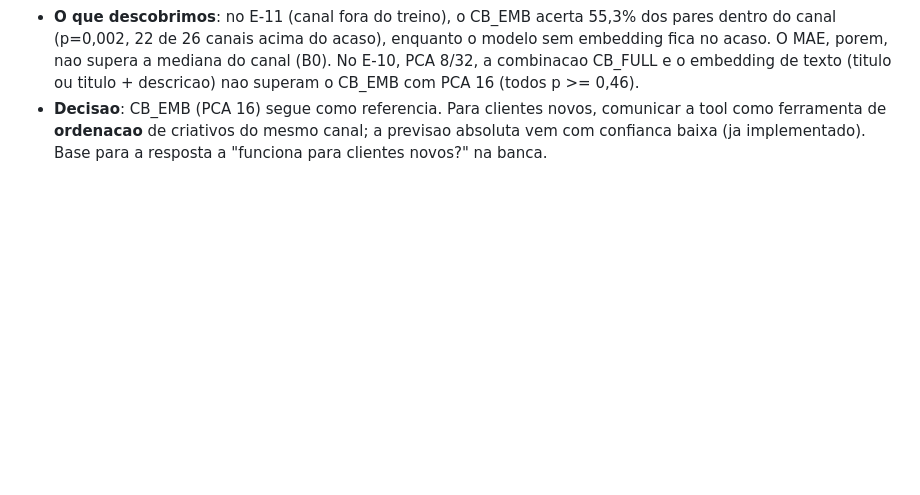
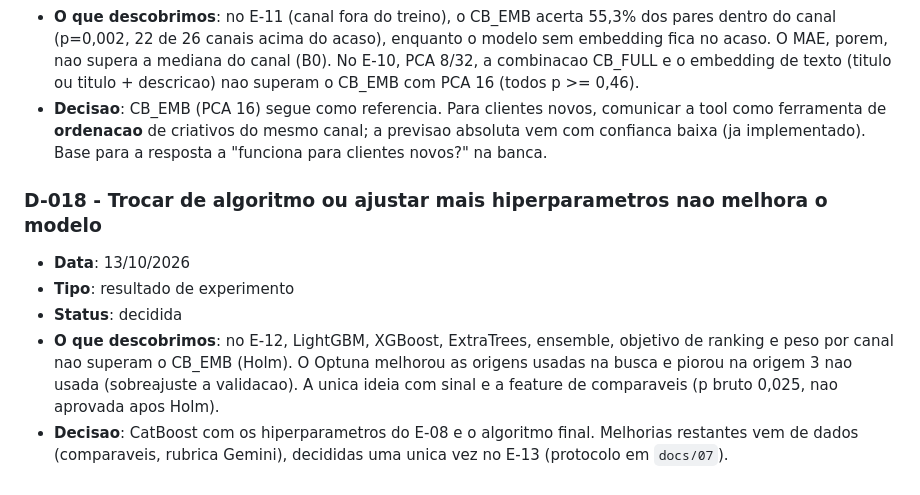
Before and after one commit to Isaacpk1/case_galaxies, a Markdown page: docs/02-registro-de-descobertas.md, the part around the change. GitHub-like rendering; blank space fills up the shorter version.

```diff
--- a/docs/02-registro-de-descobertas.md
+++ b/docs/02-registro-de-descobertas.md
@@ -180,3 +180,11 @@ Para cada item novo, anotar:
 - **Status**: decidida
 - **O que descobrimos**: no E-11 (canal fora do treino), o CB_EMB acerta 55,3% dos pares dentro do canal (p=0,002, 22 de 26 canais acima do acaso), enquanto o modelo sem embedding fica no acaso. O MAE, porem, nao supera a mediana do canal (B0). No E-10, PCA 8/32, a combinacao CB_FULL e o embedding de texto (titulo ou titulo + descricao) nao superam o CB_EMB com PCA 16 (todos p >= 0,46).
 - **Decisao**: CB_EMB (PCA 16) segue como referencia. Para clientes novos, comunicar a tool como ferramenta de **ordenacao** de criativos do mesmo canal; a previsao absoluta vem com confianca baixa (ja implementado). Base para a resposta a "funciona para clientes novos?" na banca.
+
+### D-018 - Trocar de algoritmo ou ajustar mais hiperparametros nao melhora o modelo
+
+- **Data**: 13/10/2026
+- **Tipo**: resultado de experimento
+- **Status**: decidida
+- **O que descobrimos**: no E-12, LightGBM, XGBoost, ExtraTrees, ensemble, objetivo de ranking e peso por canal nao superam o CB_EMB (Holm). O Optuna melhorou as origens usadas na busca e piorou na origem 3 nao usada (sobreajuste a validacao). A unica ideia com sinal e a feature de comparaveis (p bruto 0,025, nao aprovada apos Holm).
+- **Decisao**: CatBoost com os hiperparametros do E-08 e o algoritmo final. Melhorias restantes vem de dados (comparaveis, rubrica Gemini), decididas uma unica vez no E-13 (protocolo em `docs/07`).
```
Also changed, not shown: docs/07-registro-de-features.md (+23 -0 lines).
